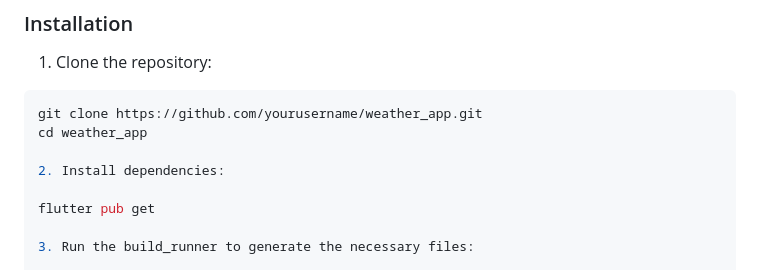
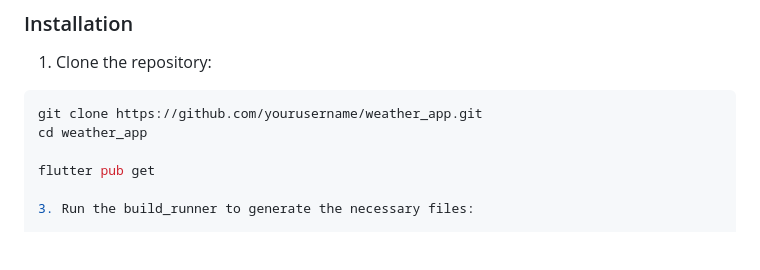
Before and after one commit to kadircelikoglu/cubit_weather, a Markdown page: README.md, the part around the change. Rendered like a GitHub page; blank space fills up the shorter version.

````diff
--- a/README.md
+++ b/README.md
@@ -33,8 +33,6 @@ Ensure you have the following installed:
 ```bash
 git clone https://github.com/yourusername/weather_app.git
 cd weather_app
-
-2. Install dependencies:
 
 flutter pub get
 
````
